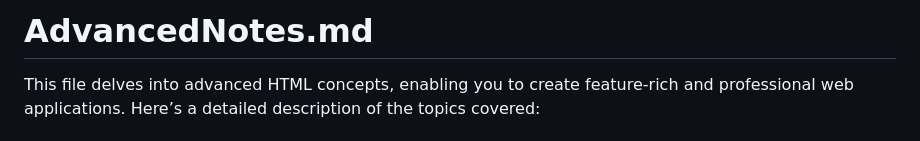
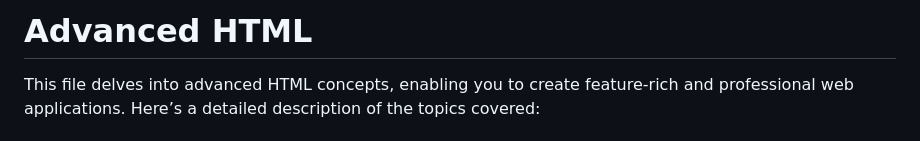
Before and after one commit to Mayank-Garg7/Html, a Markdown page: Notes/advanceNotes.md, the part around the change. Rendered like a GitHub page.

Commit message:
Arranging the content in more better way

```diff
--- a/Notes/advanceNotes.md
+++ b/Notes/advanceNotes.md
@@ -1,4 +1,4 @@
-# AdvancedNotes.md
+# Advanced HTML
 
 This file delves into advanced HTML concepts, enabling you to create feature-rich and professional web applications. Here’s a detailed description of the topics covered:
 
```
